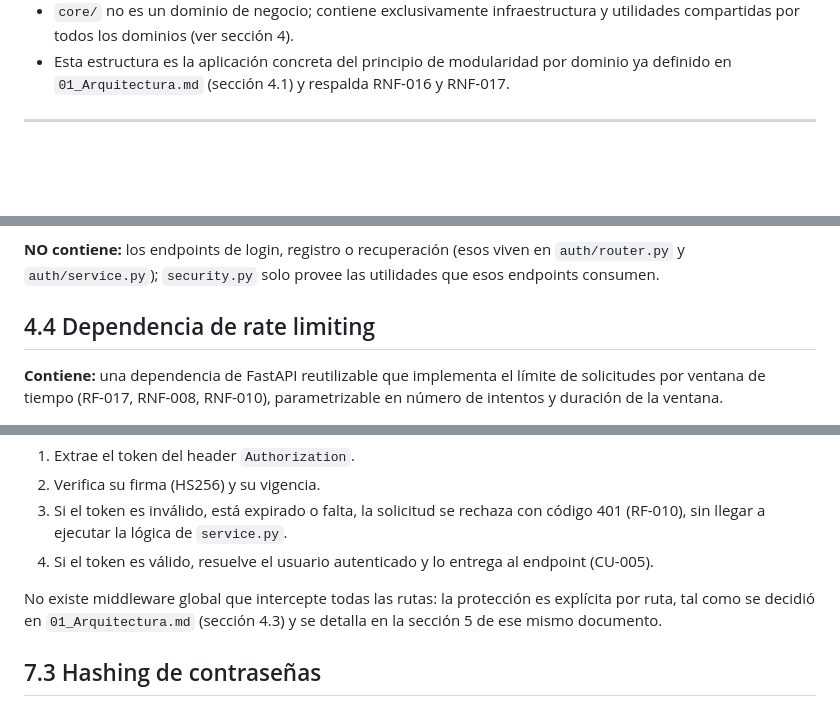
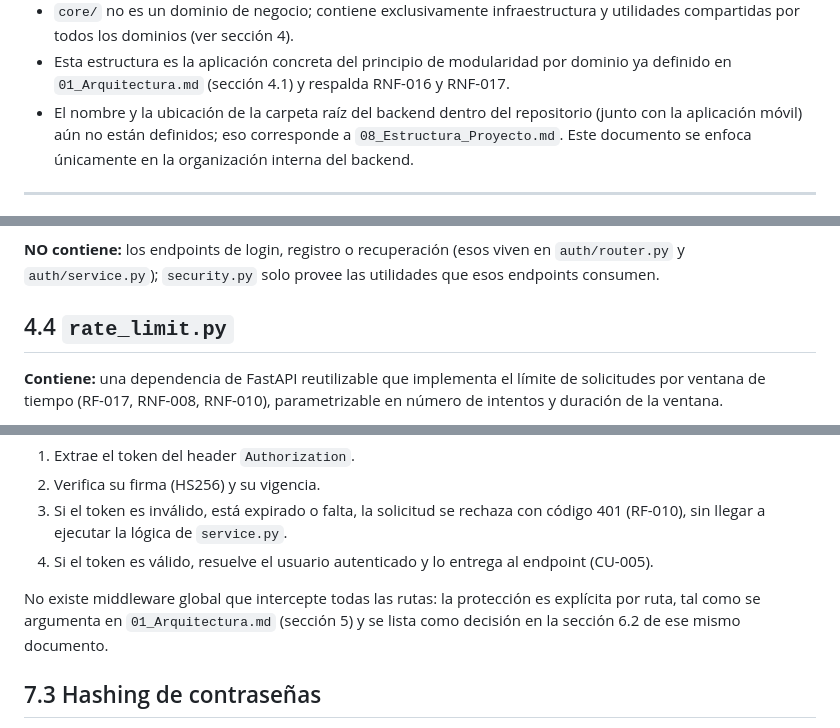
Before and after one commit to KitsuJKM/Stunex, a Markdown page: docs/03-Diseno/03_Arquitectura_Backend.md, 3 parts joined by grey strips. GitHub-like rendering; blank space fills up the shorter version.

Commit message:
docs: corregir referencias y consistencia en 03_Arquitectura_Backend
- Corrige la referencia cruzada en 7.2: la decision de no usar
  middleware global se argumenta en 01_Arquitectura.md seccion 5 y se
  lista en la 6.2, no en la 4.3 (que es "Simplicidad sobre
  sobre-ingenieria" y solo la menciona de pasada).
- Agrega nota en la seccion 2 aclarando que el nombre/ubicacion de la
  carpeta raiz del backend en el repositorio se definira en
  08_Estructura_Proyecto.md; este documento cubre solo la
  organizacion interna del backend.
- Renombra el titulo 4.4 a "rate_limit.py" para mantener consistencia
  de estilo con 4.1/4.2/4.3, que nombran su archivo.

```diff
--- a/docs/03-Diseno/03_Arquitectura_Backend.md
+++ b/docs/03-Diseno/03_Arquitectura_Backend.md
@@ -47,6 +47,7 @@ backend/
 - `profile/` **no tiene `models.py` propio**, porque no posee tabla propia: opera sobre el modelo `User`, definido en `auth/models.py` (ver sección 5).
 - `core/` no es un dominio de negocio; contiene exclusivamente infraestructura y utilidades compartidas por todos los dominios (ver sección 4).
 - Esta estructura es la aplicación concreta del principio de modularidad por dominio ya definido en `01_Arquitectura.md` (sección 4.1) y respalda RNF-016 y RNF-017.
+- El nombre y la ubicación de la carpeta raíz del backend dentro del repositorio (junto con la aplicación móvil) aún no están definidos; eso corresponde a `08_Estructura_Proyecto.md`. Este documento se enfoca únicamente en la organización interna del backend.
 
 ---
 
@@ -119,7 +120,7 @@ Esta decisión es consistente con el principio de simplicidad sobre sobre-ingeni
 
 **NO contiene:** los endpoints de login, registro o recuperación (esos viven en `auth/router.py` y `auth/service.py`); `security.py` solo provee las utilidades que esos endpoints consumen.
 
-## 4.4 Dependencia de rate limiting
+## 4.4 `rate_limit.py`
 
 **Contiene:** una dependencia de FastAPI reutilizable que implementa el límite de solicitudes por ventana de tiempo (RF-017, RNF-008, RNF-010), parametrizable en número de intentos y duración de la ventana.
 
@@ -191,7 +192,7 @@ Cada ruta protegida declara `Depends(get_current_user)` en su firma (RF-010, RN-
 3. Si el token es inválido, está expirado o falta, la solicitud se rechaza con código 401 (RF-010), sin llegar a ejecutar la lógica de `service.py`.
 4. Si el token es válido, resuelve el usuario autenticado y lo entrega al endpoint (CU-005).
 
-No existe middleware global que intercepte todas las rutas: la protección es explícita por ruta, tal como se decidió en `01_Arquitectura.md` (sección 4.3) y se detalla en la sección 5 de ese mismo documento.
+No existe middleware global que intercepte todas las rutas: la protección es explícita por ruta, tal como se argumenta en `01_Arquitectura.md` (sección 5) y se lista como decisión en la sección 6.2 de ese mismo documento.
 
 ## 7.3 Hashing de contraseñas
 
```
